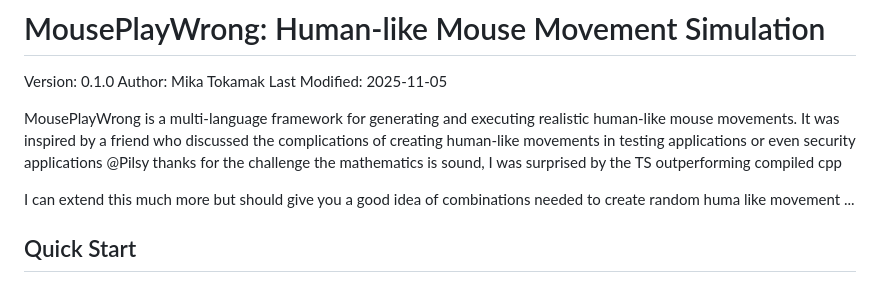
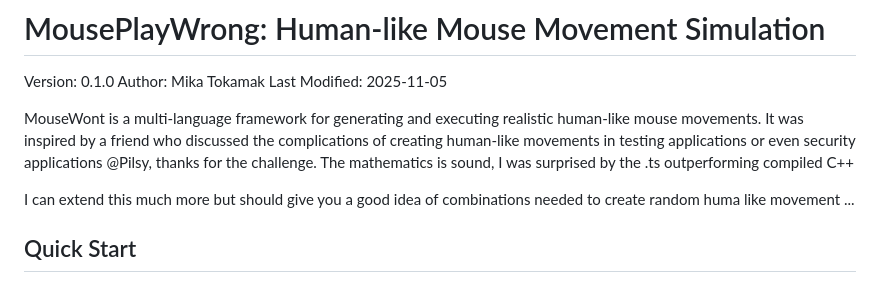
Before and after one commit to schebz/MouseWont, a Markdown page: README.md, the part around the change. GitHub-like rendering.

Commit message:
Update README.md
MouseWont insp @PIlsy

Signed-off-by: Tokamak <mechano@gmail.com>

```diff
--- a/README.md
+++ b/README.md
@@ -4,9 +4,9 @@ Version: 0.1.0
 Author: Mika Tokamak
 Last Modified: 2025-11-05
 
-MousePlayWrong is a multi-language framework for generating and executing realistic human-like mouse movements.
+MouseWont is a multi-language framework for generating and executing realistic human-like mouse movements.
 It was inspired by a friend who discussed the complications of creating human-like movements in testing applications or even security applications
-@Pilsy thanks for the challenge the mathematics is sound, I was surprised by the TS outperforming compiled cpp
+@Pilsy, thanks for the challenge. The mathematics is sound, I was surprised by the .ts outperforming compiled C++
 
 I can extend this much more but should give you a good idea of combinations needed to create random huma like movement ...
 
```
